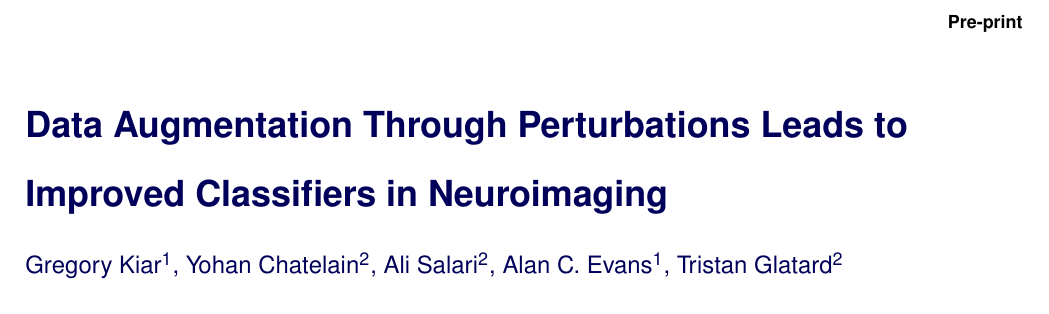
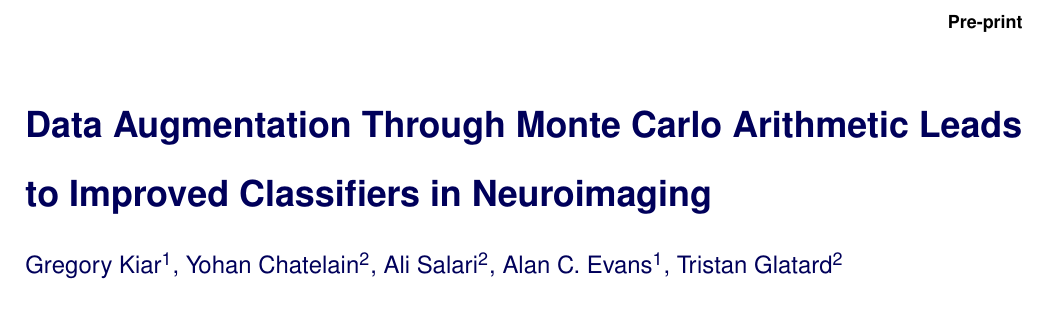
Before and after one commit to gkpapers/2021AggregateMCA, a LaTeX document (paper/aggregating-unstable-derivatives.tex): part of page 1 of 11, cut so that both start at the same text. Compiled offline with pdfLaTeX.

Commit message:
updated title

```diff
--- a/paper/aggregating-unstable-derivatives.tex
+++ b/paper/aggregating-unstable-derivatives.tex
@@ -61,7 +61,7 @@
 \JournalInfo{$ $ } % Journal information
 \Archive{Pre-print} % Additional notes (e.g. copyright, DOI, review/research article)
 
-\PaperTitle{Data Augmentation Through Perturbations Leads to Improved Classifiers in Neuroimaging} % Article title
+\PaperTitle{Data Augmentation Through Monte Carlo Arithmetic Leads to Improved Classifiers in Neuroimaging} % Article title
 
 \Authors{Gregory Kiar\textsuperscript{1}, Yohan Chatelain\textsuperscript{2}, Ali Salari\textsuperscript{2}, Alan C. Evans\textsuperscript{1}, Tristan Glatard\textsuperscript{2}} % Authors
 \affiliation{\textsuperscript{1}\textit{Montréal Neurological Institute, McGill University, Montréal, QC, Canada}}
```
Also changed, not shown: paper/aggregating-unstable-derivatives.pdf.
